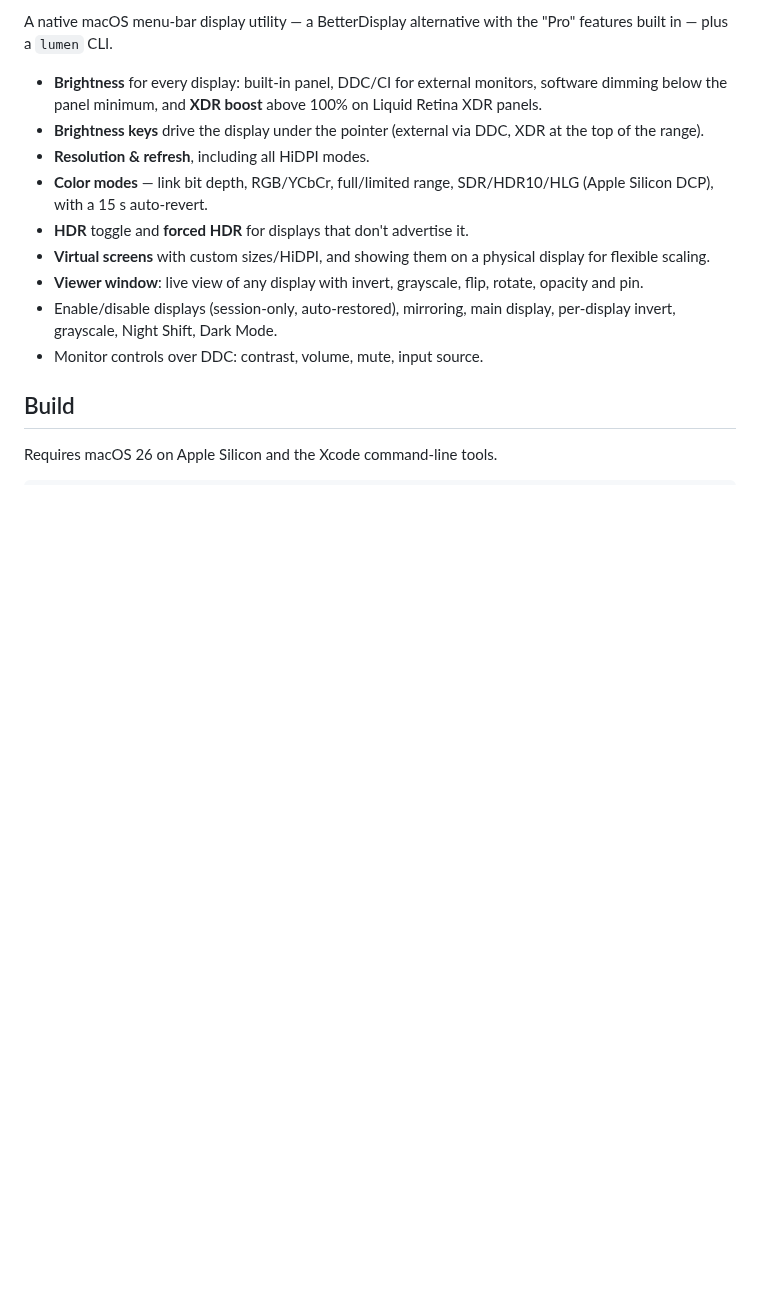
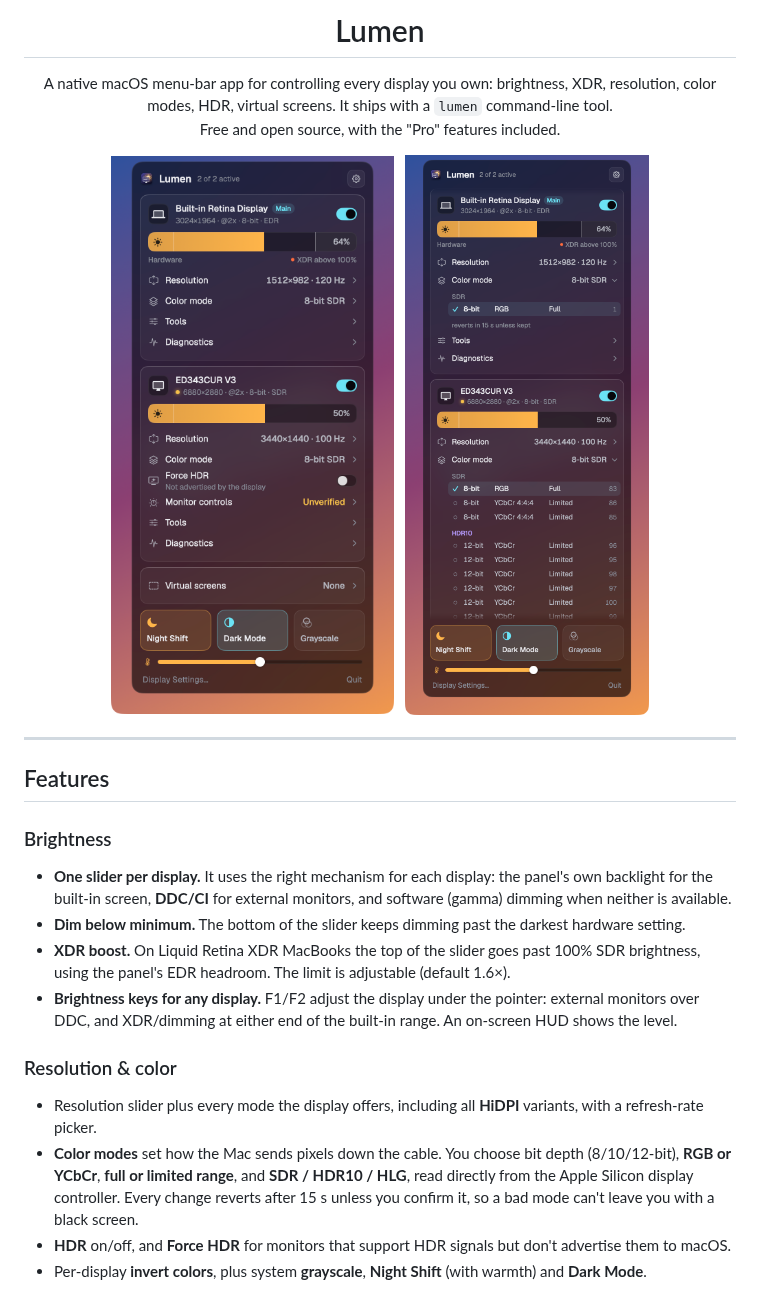
Before and after one commit to shashvat1965/lumen, a Markdown page: README.md, the part around one of its changes. Rendered like a GitHub page; pictures changed too: docs/color-modes.png (added), docs/panel.png (added); blank space fills up the shorter version.

Commit message:
Add README with screenshots; keep brightness bar height fixed on hover
Co-Authored-By: Claude Opus 5.5 <noreply@anthropic.com>

```diff
--- a/README.md
+++ b/README.md
@@ -2,16 +4,30 @@
 
-A native macOS menu-bar display utility — a BetterDisplay alternative with the "Pro" features built in — plus a `lumen` CLI.
+<h1 align="center">Lumen</h1>
 
-- **Brightness** for every display: built-in panel, DDC/CI for external monitors, software dimming below the panel minimum, and **XDR boost** above 100% on Liquid Retina XDR panels.
-- **Brightness keys** drive the display under the pointer (external via DDC, XDR at the top of the range).
-- **Resolution & refresh**, including all HiDPI modes.
-- **Color modes** — link bit depth, RGB/YCbCr, full/limited range, SDR/HDR10/HLG (Apple Silicon DCP), with a 15 s auto-revert.
-- **HDR** toggle and **forced HDR** for displays that don't advertise it.
-- **Virtual screens** with custom sizes/HiDPI, and showing them on a physical display for flexible scaling.
-- **Viewer window**: live view of any display with invert, grayscale, flip, rotate, opacity and pin.
-- Enable/disable displays (session-only, auto-restored), mirroring, main display, per-display invert, grayscale, Night Shift, Dark Mode.
-- Monitor controls over DDC: contrast, volume, mute, input source.
+<p align="center">
+  A native macOS menu-bar app for controlling every display you own: brightness, XDR, resolution, color modes, HDR, virtual screens. It ships with a <code>lumen</code> command-line tool.<br>
+  Free and open source, with the "Pro" features included.
+</p>
 
-## Build
+<p align="center">
+  <img src="docs/panel.png" width="360" alt="Lumen menu-bar panel">
+  &nbsp;
+  <img src="docs/color-modes.png" width="360" alt="Color mode list">
+</p>
 
-Requires macOS 26 on Apple Silicon and the Xcode command-line tools.
+---
+
+## Features
+
+### Brightness
+- **One slider per display.** It uses the right mechanism for each display: the panel's own backlight for the built-in screen, **DDC/CI** for external monitors, and software (gamma) dimming when neither is available.
+- **Dim below minimum.** The bottom of the slider keeps dimming past the darkest hardware setting.
+- **XDR boost.** On Liquid Retina XDR MacBooks the top of the slider goes past 100% SDR brightness, using the panel's EDR headroom. The limit is adjustable (default 1.6×).
+- **Brightness keys for any display.** F1/F2 adjust the display under the pointer: external monitors over DDC, and XDR/dimming at either end of the built-in range. An on-screen HUD shows the level.
+
+### Resolution & color
+- Resolution slider plus every mode the display offers, including all **HiDPI** variants, with a refresh-rate picker.
+- **Color modes** set how the Mac sends pixels down the cable. You choose bit depth (8/10/12-bit), **RGB or YCbCr**, **full or limited range**, and **SDR / HDR10 / HLG**, read directly from the Apple Silicon display controller. Every change reverts after 15 s unless you confirm it, so a bad mode can't leave you with a black screen.
+- **HDR** on/off, and **Force HDR** for monitors that support HDR signals but don't advertise them to macOS.
+- Per-display **invert colors**, plus system **grayscale**, **Night Shift** (with warmth) and **Dark Mode**.
+
```
Also changed, not shown: other parts of README.md (+100 -21 lines), docs/icon.png (added), docs/settings.png (added), 1 other file.
